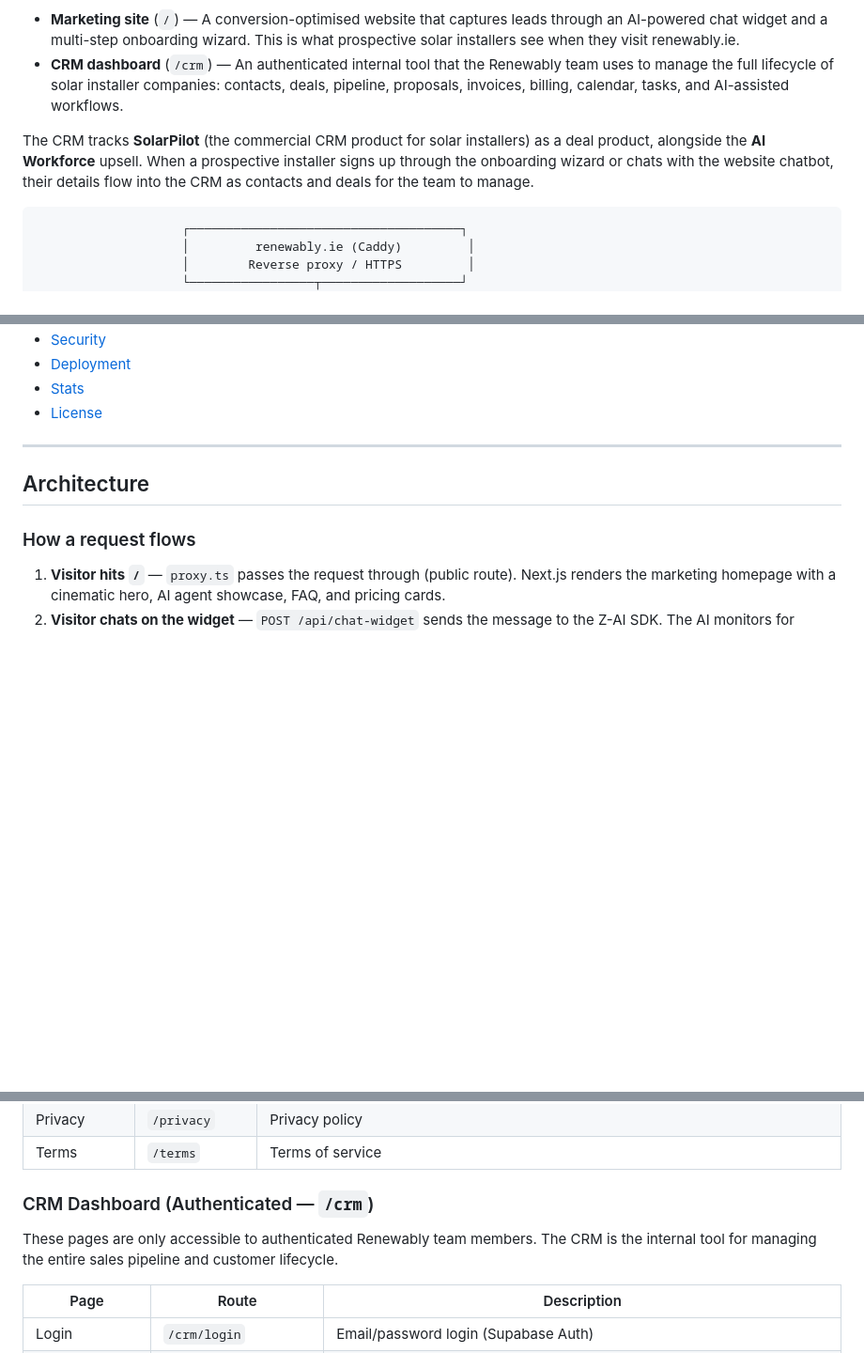
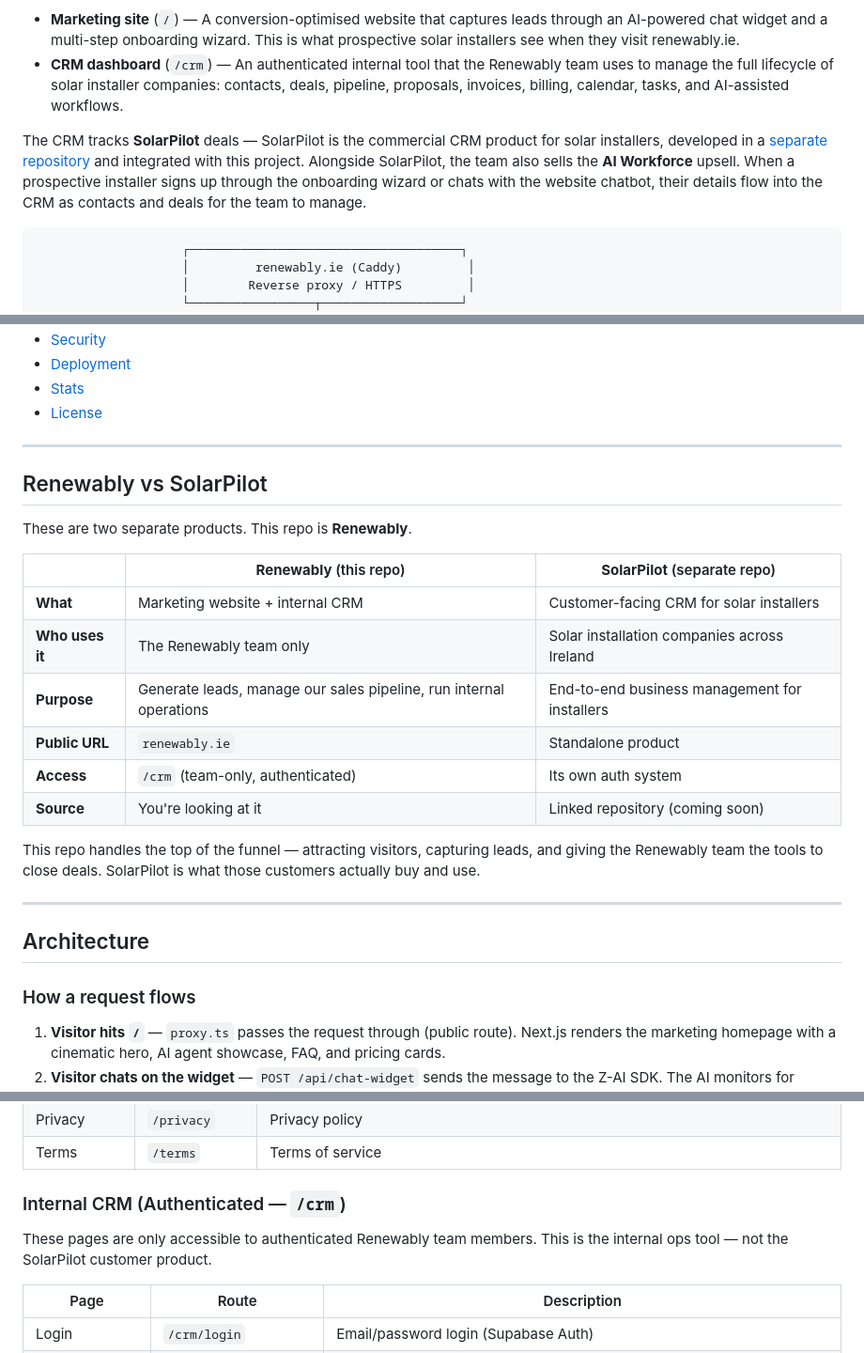
Before and after one commit to cal-chessie/Renewably, a Markdown page: README.md, 3 parts joined by grey strips. Shown at 94% size. Rendered like a GitHub page; blank space fills up the shorter version.

Commit message:
docs: clarify Renewably vs SolarPilot — CRM is internal, SolarPilot is the customer product

````diff
--- a/README.md
+++ b/README.md
@@ -31,7 +31,7 @@ The platform has two sides:
 - **Marketing site** (`/`) — A conversion-optimised website that captures leads through an AI-powered chat widget and a multi-step onboarding wizard. This is what prospective solar installers see when they visit renewably.ie.
 - **CRM dashboard** (`/crm`) — An authenticated internal tool that the Renewably team uses to manage the full lifecycle of solar installer companies: contacts, deals, pipeline, proposals, invoices, billing, calendar, tasks, and AI-assisted workflows.
 
-The CRM tracks **SolarPilot** (the commercial CRM product for solar installers) as a deal product, alongside the **AI Workforce** upsell. When a prospective installer signs up through the onboarding wizard or chats with the website chatbot, their details flow into the CRM as contacts and deals for the team to manage.
+The CRM tracks **SolarPilot** deals — SolarPilot is the commercial CRM product for solar installers, developed in a [separate repository](#) and integrated with this project. Alongside SolarPilot, the team also sells the **AI Workforce** upsell. When a prospective installer signs up through the onboarding wizard or chats with the website chatbot, their details flow into the CRM as contacts and deals for the team to manage.
 
 ```
                     ┌─────────────────────────────────────┐
@@ -105,6 +106,23 @@ The CRM tracks **SolarPilot** (the commercial CRM product for solar installers)
 - [Deployment](#deployment)
 - [Stats](#stats)
 - [License](#license)
+
+---
+
+## Renewably vs SolarPilot
+
+These are two separate products. This repo is **Renewably**.
+
+| | **Renewably** (this repo) | **SolarPilot** (separate repo) |
+|---|---|---|
+| **What** | Marketing website + internal CRM | Customer-facing CRM for solar installers |
+| **Who uses it** | The Renewably team only | Solar installation companies across Ireland |
+| **Purpose** | Generate leads, manage our sales pipeline, run internal operations | End-to-end business management for installers |
+| **Public URL** | `renewably.ie` | Standalone product |
+| **Access** | `/crm` (team-only, authenticated) | Its own auth system |
+| **Source** | You're looking at it | Linked repository (coming soon) |
+
+This repo handles the top of the funnel — attracting visitors, capturing leads, and giving the Renewably team the tools to close deals. SolarPilot is what those customers actually buy and use.
 
 ---
 
@@ -534,9 +552,9 @@ These pages are visible to anyone visiting the site. They exist to attract and c
 | Privacy | `/privacy` | Privacy policy |
 | Terms | `/terms` | Terms of service |
 
-### CRM Dashboard (Authenticated — `/crm`)
+### Internal CRM (Authenticated — `/crm`)
 
-These pages are only accessible to authenticated Renewably team members. The CRM is the internal tool for managing the entire sales pipeline and customer lifecycle.
+These pages are only accessible to authenticated Renewably team members. This is the internal ops tool — not the SolarPilot customer product.
 
 | Page | Route | Description |
 |------|-------|-------------|
````
Also changed, not shown: other parts of README.md (+2 -1 lines).
